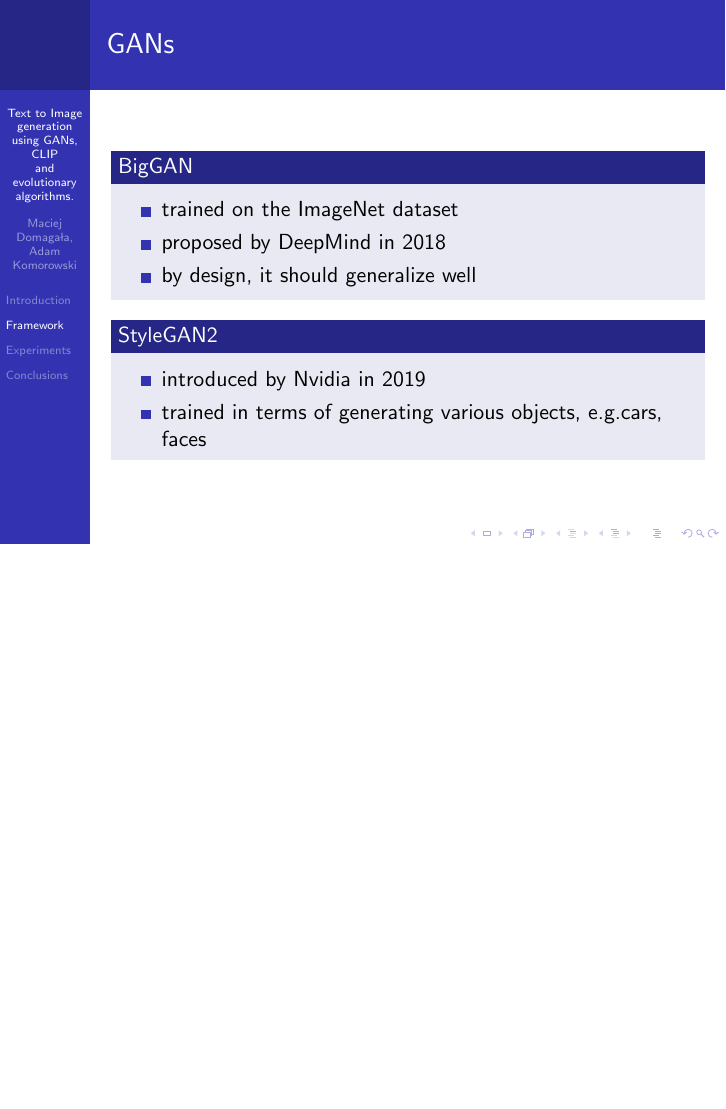
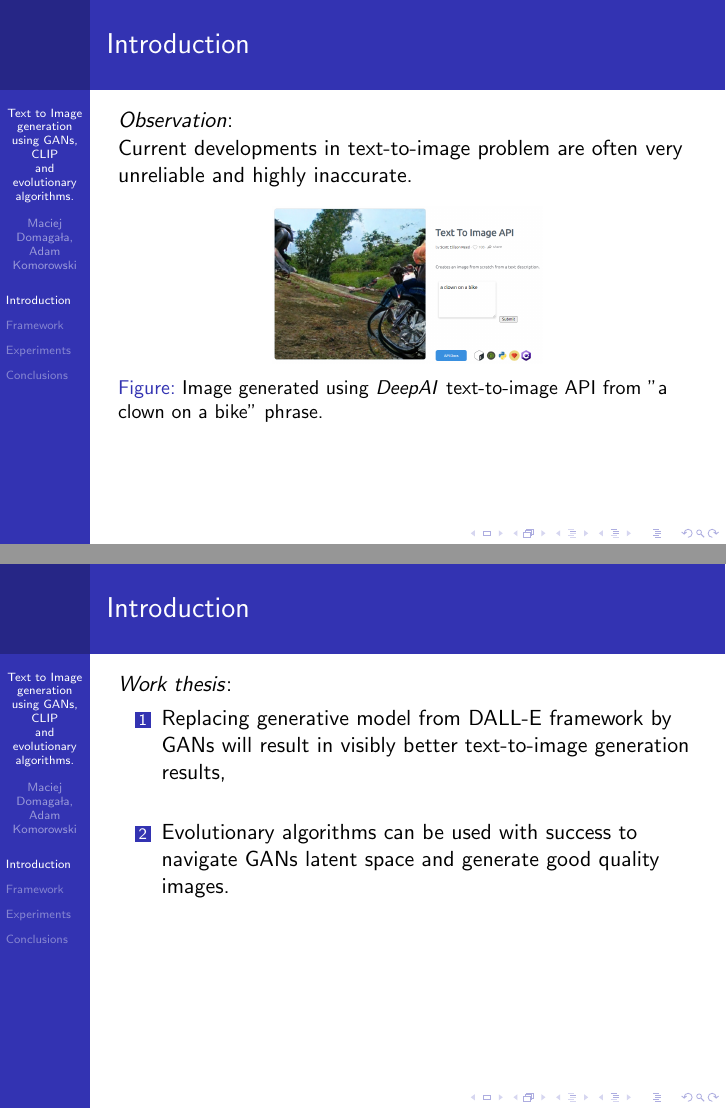
Before and after one commit to maciejdomagala/clip_gans, LaTeX slides (presentation/presentation.tex): page 3 of 15 before the commit and pages 3 and 4 of 17 after it, the two joined at a grey line, the shorter picture padded with empty space. Compiled offline with pdfLaTeX.

Commit message:
prezka update

```diff
--- a/presentation/presentation.tex
+++ b/presentation/presentation.tex
@@ -6,7 +6,7 @@
 
 \usetheme{Berkeley}
 \title{Text to Image generation using GANs,  CLIP  \\ and evolutionary algorithms.}
-\subtitle{Techical University of Warsaw}
+\subtitle{Warsaw University of Technology}
 \author{Maciej Domagała, Adam Komorowski}
 \date{June 19, 2021}
 
@@ -24,6 +24,25 @@
     \centering
     \includegraphics[scale=0.2]{dalle_avocado.png}
 \end{figure}
+\end{frame}
+
+\begin{frame}{Introduction}
+\textit{Observation}: \newline
+Current developments in text-to-image problem are often very unreliable and highly inaccurate.
+\begin{figure}[ht!]
+    \centering
+    \includegraphics[scale=0.2]{deepai.PNG}
+    \caption{Image generated using \textit{DeepAI} text-to-image API from "a clown on a
+bike" phrase.}
+\end{figure}
+\end{frame}
+
+\begin{frame}{Introduction}
+\textit{Work thesis}:
+\begin{enumerate}
+\item Replacing generative model from DALL-E framework by GANs will result in visibly better text-to-image generation results, \newline
+\item  Evolutionary algorithms can be used with success to navigate GANs latent space and generate good quality images.
+\end{enumerate}
 \end{frame}
 
 \section{Framework}
```
Also changed, not shown: presentation/deepai.PNG (added), 7 other files.
